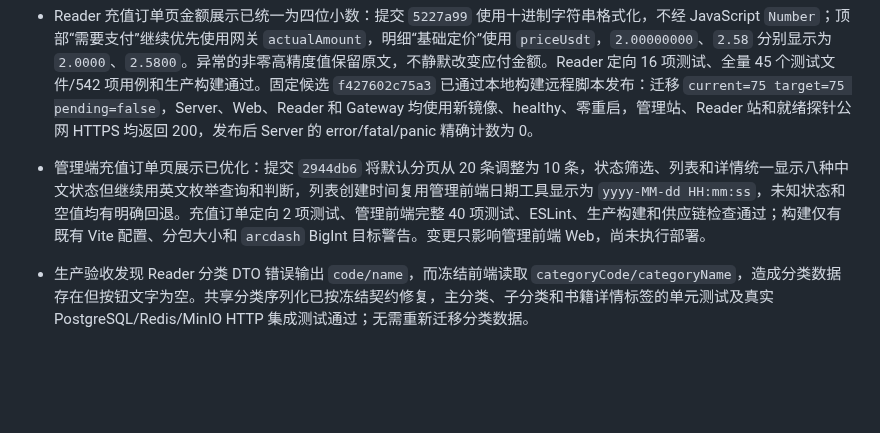
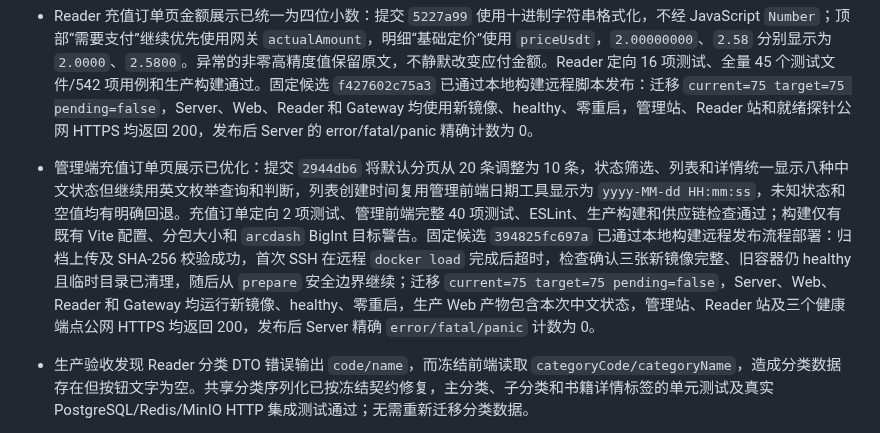
Before and after one commit to yveJohn/moonbook, a Markdown page: docs/progress/refactor-status.md, the part around the change. Rendered like a GitHub page; blank space fills up the shorter version.

Commit message:
记录充值订单展示生产发布

```diff
--- a/docs/progress/refactor-status.md
+++ b/docs/progress/refactor-status.md
@@ -33,7 +33,7 @@
 - GM Pay v2 充值二维码不显示的根因已关闭：生产只读排查确认 GM Pay 已创建订单和收款地址，但 v2.0.0 成功响应固定返回大写 `currency=USD`、`token=USDT`，Moonbook 旧客户端按小写严格比较后把确定的成功响应误判为 `RESPONSE_MISMATCH`，订单进入 `gateway_unknown` 且未保存支付地址。客户端现仅对语义固定的 USD/USDT 使用大小写不敏感比较并规范化为小写，订单号、金额、实际金额、状态、地址、有效期和支付 URL 继续严格校验；各字段失败使用稳定脱敏码。过期逻辑保留已有创建诊断，管理订单详情增加失败码和失败原因。生产样本订单 `RC2089645633658621954`、`RC2089645633658621955` 已在 GM Pay 过期，不得支付。本地 EPUSDT/充值/管理订单测试、定向 `go vet`、迁移 75 的真实 PostgreSQL 集成测试、管理前端 39 项合同测试、ESLint 和生产构建通过。提交 `09639f10668d` 已通过本地构建远程发布脚本部署到生产：迁移无新增应用且最终为 `current=75 target=75 pending=false`，Server、Web、Reader 和 Gateway 均运行新镜像、healthy、零重启，管理站、Reader 站和 Reader API 公网 HTTPS 均返回 200，发布后 10 分钟 Server 无 error/fatal/panic 日志。
 - 人工补单后第二次充值返回 `internal service error` 的根因已关闭：订单 `RC2089645633658621956` 已为 `paid`，钱包流水与 `manual_success` 审计存在，但人工补单事务未清除 `active_reader_id`，后续建单因遇到意外的活动 `paid` 状态而失败。提交 `a4948f8` 已让人工补单在同一事务释放活动锁，并让充值建单在读者 advisory lock 内对遗留的 `paid`、`create_failed`、`expired`、`superseded` 活动锁执行带订单、读者和状态条件的精确自愈；`creating`、`gateway_unknown`、`pending` 与未知状态边界保持不变，自愈不修改旧订单状态、交易号、实付金额、钱包和审计事实。未直接更新生产订单或财务数据。Commerce 全包测试、定向 `go vet`、两个受影响包的单元测试及真实 PostgreSQL 全部集成测试通过。固定候选 `0c76f1a9eb8f` 已通过本地构建远程脚本发布：迁移 `current=75 target=75 pending=false`，Server、Web、Reader 和 Gateway 均使用新镜像、healthy、零重启，管理站、Reader 站和就绪探针公网 HTTPS 均返回 200，发布后 Server 的 error/fatal/panic 精确计数为 0。生产遗留行未被直接改写，将在该读者下一次建单时由事务自愈。
 - Reader 充值订单页金额展示已统一为四位小数：提交 `5227a99` 使用十进制字符串格式化，不经 JavaScript `Number`；顶部“需要支付”继续优先使用网关 `actualAmount`，明细“基础定价”使用 `priceUsdt`，`2.00000000`、`2.58` 分别显示为 `2.0000`、`2.5800`。异常的非零高精度值保留原文，不静默改变应付金额。Reader 定向 16 项测试、全量 45 个测试文件/542 项用例和生产构建通过。固定候选 `f427602c75a3` 已通过本地构建远程脚本发布：迁移 `current=75 target=75 pending=false`，Server、Web、Reader 和 Gateway 均使用新镜像、healthy、零重启，管理站、Reader 站和就绪探针公网 HTTPS 均返回 200，发布后 Server 的 error/fatal/panic 精确计数为 0。
-- 管理端充值订单页展示已优化：提交 `2944db6` 将默认分页从 20 条调整为 10 条，状态筛选、列表和详情统一显示八种中文状态但继续用英文枚举查询和判断，列表创建时间复用管理前端日期工具显示为 `yyyy-MM-dd HH:mm:ss`，未知状态和空值均有明确回退。充值订单定向 2 项测试、管理前端完整 40 项测试、ESLint、生产构建和供应链检查通过；构建仅有既有 Vite 配置、分包大小和 `arcdash` BigInt 目标警告。变更只影响管理前端 Web，尚未执行部署。
+- 管理端充值订单页展示已优化：提交 `2944db6` 将默认分页从 20 条调整为 10 条，状态筛选、列表和详情统一显示八种中文状态但继续用英文枚举查询和判断，列表创建时间复用管理前端日期工具显示为 `yyyy-MM-dd HH:mm:ss`，未知状态和空值均有明确回退。充值订单定向 2 项测试、管理前端完整 40 项测试、ESLint、生产构建和供应链检查通过；构建仅有既有 Vite 配置、分包大小和 `arcdash` BigInt 目标警告。固定候选 `394825fc697a` 已通过本地构建远程发布流程部署：归档上传及 SHA-256 校验成功，首次 SSH 在远程 `docker load` 完成后超时，检查确认三张新镜像完整、旧容器仍 healthy 且临时目录已清理，随后从 `prepare` 安全边界继续；迁移 `current=75 target=75 pending=false`，Server、Web、Reader 和 Gateway 均运行新镜像、healthy、零重启，生产 Web 产物包含本次中文状态，管理站、Reader 站及三个健康端点公网 HTTPS 均返回 200，发布后 Server 精确 `error/fatal/panic` 计数为 0。
 - 生产验收发现 Reader 分类 DTO 错误输出 `code/name`，而冻结前端读取 `categoryCode/categoryName`，造成分类数据存在但按钮文字为空。共享分类序列化已按冻结契约修复，主分类、子分类和书籍详情标签的单元测试及真实 PostgreSQL/Redis/MinIO HTTP 集成测试通过；无需重新迁移分类数据。
 - Reader 购买余额误判已关闭：普通计价章节、固定价章节和整书恢复旧系统的金币优先、钻石补足语义，会员固定只使用钻石，不再受商品 `allow_bonus_coin` 错误配置影响；商品迁移重跑会同步抵扣、有效期、排序及来源字段。Commerce 全包测试、定向 `go vet`、真实 PostgreSQL 购买测试以及只读 MySQL 8.4 到 PostgreSQL 17 的迁移重跑测试通过。
 
```
